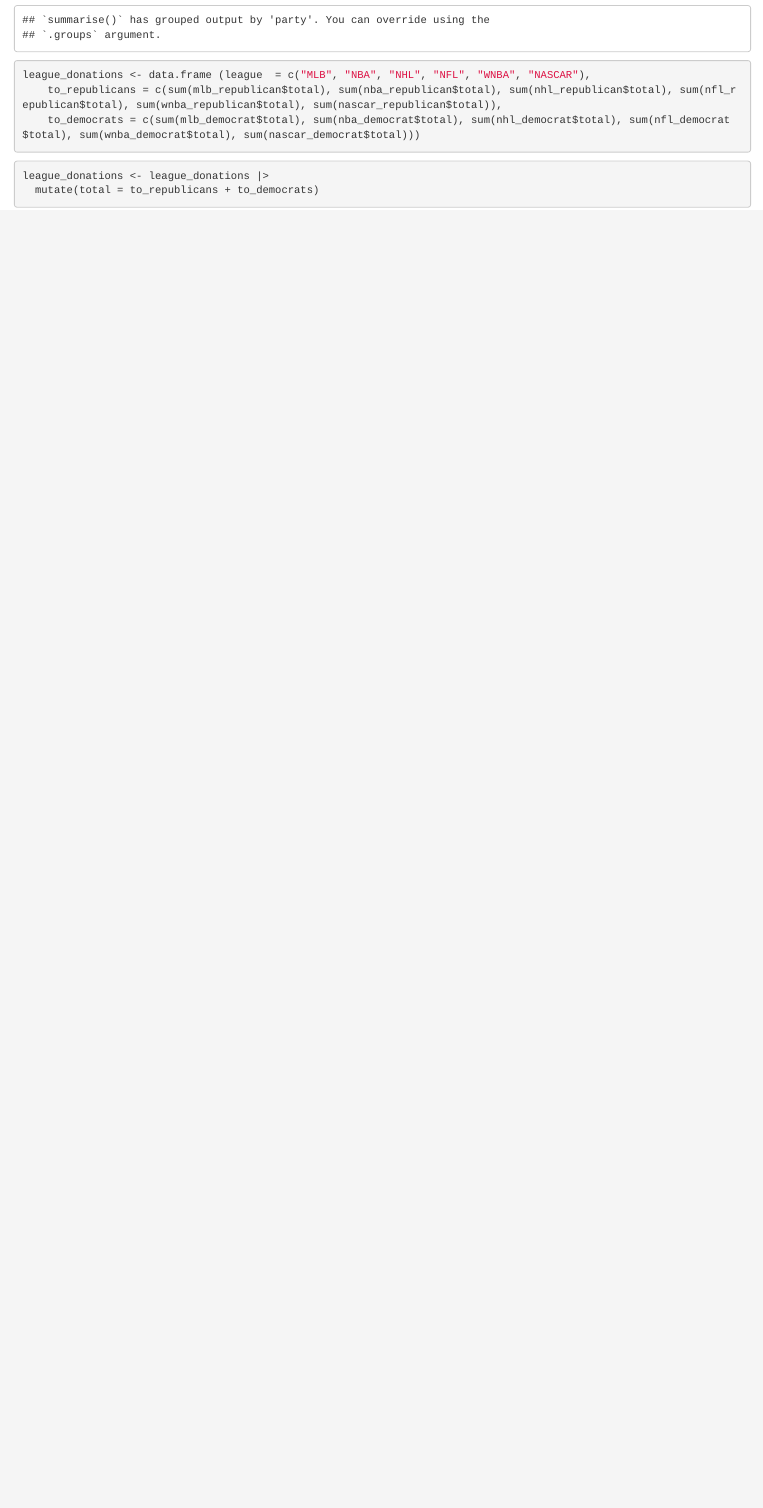
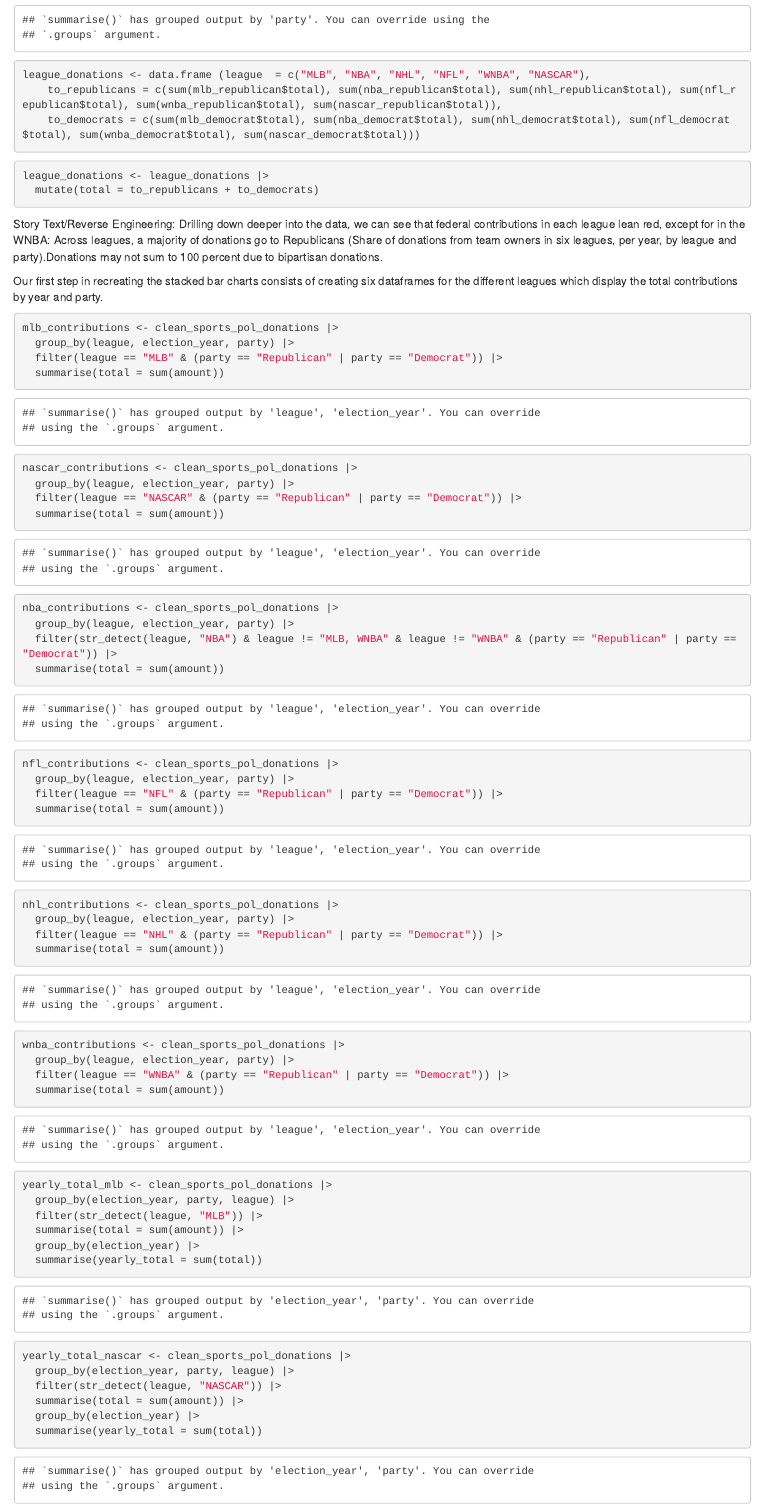
Before and after one commit to pabs-s/suarez-pablo-jour-772, an R Markdown document (reverse_engineering/reverse_engineering_project.Rmd): the page in a window 1100 px wide, from 5270 px down. Rendered offline with R 4.5, knitr and Pandoc, with nearby package versions; column names are cleaned by a stand-in for the janitor package.

Commit message:
updates to reverse engineering project
adds coding progress for stacked bar charts

````diff
--- a/reverse_engineering/reverse_engineering_project.Rmd
+++ b/reverse_engineering/reverse_engineering_project.Rmd
@@ -187,3 +187,55 @@ league_donations <- data.frame (league  = c("MLB", "NBA", "NHL", "NFL", "WNBA",
 league_donations <- league_donations |>
   mutate(total = to_republicans + to_democrats)
 ```
+
+
+Story Text/Reverse Engineering: Drilling down deeper into the data, we can see that federal contributions in each league lean red, except for in the WNBA: Across leagues, a majority of donations go to Republicans (Share of donations from team owners in six leagues, per year, by league and party).Donations may not sum to 100 percent due to bipartisan donations.
+
+Our first step in recreating the stacked bar charts consists of creating six dataframes for the different leagues which display the total contributions by year and party.
+
+```{r}
+mlb_contributions <- clean_sports_pol_donations |>
+  group_by(league, election_year, party) |>
+  filter(league == "MLB" & (party == "Republican" | party == "Democrat")) |>
+  summarise(total = sum(amount))
+
+nascar_contributions <- clean_sports_pol_donations |>
+  group_by(league, election_year, party) |>
+  filter(league == "NASCAR" & (party == "Republican" | party == "Democrat")) |>
+  summarise(total = sum(amount))
+
+nba_contributions <- clean_sports_pol_donations |>
+  group_by(league, election_year, party) |>
+  filter(str_detect(league, "NBA") & league != "MLB, WNBA" & league != "WNBA" & (party == "Republican" | party == "Democrat")) |>
+  summarise(total = sum(amount))
+
+nfl_contributions <- clean_sports_pol_donations |>
+  group_by(league, election_year, party) |>
+  filter(league == "NFL" & (party == "Republican" | party == "Democrat")) |>
+  summarise(total = sum(amount))
+
+nhl_contributions <- clean_sports_pol_donations |>
+  group_by(league, election_year, party) |>
+  filter(league == "NHL" & (party == "Republican" | party == "Democrat")) |>
+  summarise(total = sum(amount))
+
+wnba_contributions <- clean_sports_pol_donations |>
+  group_by(league, election_year, party) |>
+  filter(league == "WNBA" & (party == "Republican" | party == "Democrat")) |>
+  summarise(total = sum(amount))
+```
+
+```{r}
+yearly_total_mlb <- clean_sports_pol_donations |>
+  group_by(election_year, party, league) |>
+  filter(str_detect(league, "MLB")) |>
+  summarise(total = sum(amount)) |>
+  group_by(election_year) |>
+  summarise(yearly_total = sum(total))
+
+yearly_total_nascar <- clean_sports_pol_donations |>
+  group_by(election_year, party, league) |>
+  filter(str_detect(league, "NASCAR")) |>
+  summarise(total = sum(amount)) |>
+  group_by(election_year) |>
+  summarise(yearly_total = sum(total))
````
Also changed, not shown: reverse_engineering/reverse_engineering_project.nb.html, reverse_engineering/reverse_engineering_project.Rmd (63 more changed lines).
